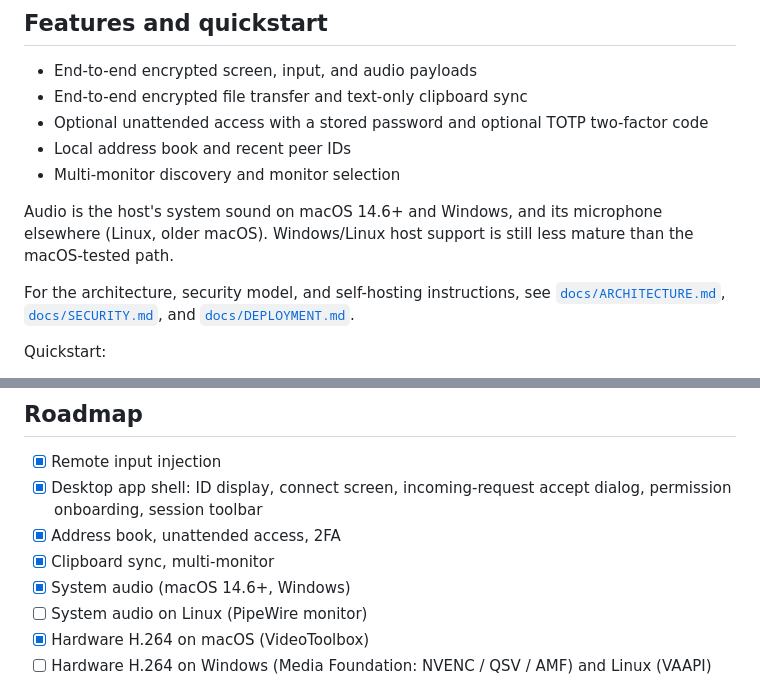
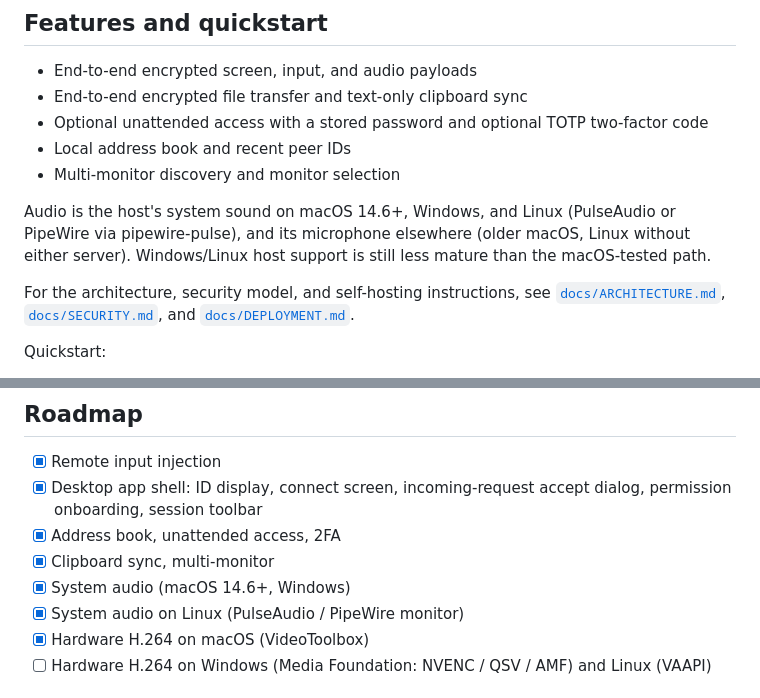
Before and after one commit to Eliot-code/Truedesk, a Markdown page: README.md, 2 parts joined by grey strips. GitHub-like rendering.

Commit message:
docs: note Linux system audio support

```diff
--- a/README.md
+++ b/README.md
@@ -45,7 +45,7 @@ it is not a media relay and does not receive desktop contents.
 - Local address book and recent peer IDs
 - Multi-monitor discovery and monitor selection
 
-Audio is the host's system sound on macOS 14.6+ and Windows, and its microphone elsewhere (Linux, older macOS). Windows/Linux host support is still less mature than the macOS-tested path.
+Audio is the host's system sound on macOS 14.6+, Windows, and Linux (PulseAudio or PipeWire via pipewire-pulse), and its microphone elsewhere (older macOS, Linux without either server). Windows/Linux host support is still less mature than the macOS-tested path.
 
 For the architecture, security model, and self-hosting instructions, see
 [`docs/ARCHITECTURE.md`](docs/ARCHITECTURE.md),
@@ -191,7 +191,7 @@ value is applied locally.
 - [x] Address book, unattended access, 2FA
 - [x] Clipboard sync, multi-monitor
 - [x] System audio (macOS 14.6+, Windows)
-- [ ] System audio on Linux (PipeWire monitor)
+- [x] System audio on Linux (PulseAudio / PipeWire monitor)
 - [x] Hardware H.264 on macOS (VideoToolbox)
 - [ ] Hardware H.264 on Windows (Media Foundation: NVENC / QSV / AMF) and Linux (VAAPI)
 
```
Also changed, not shown: docs/SECURITY.md (+3 -2 lines).
